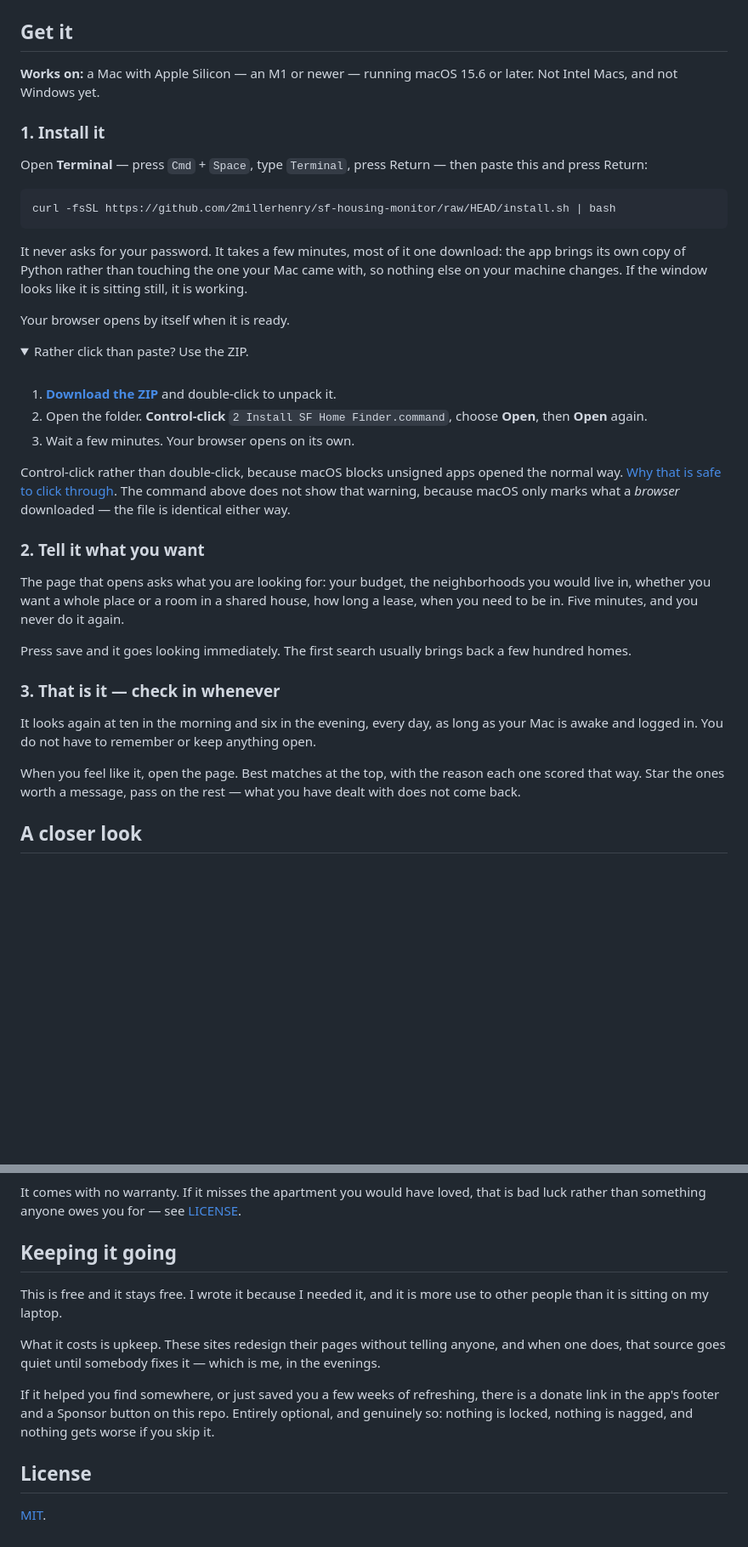
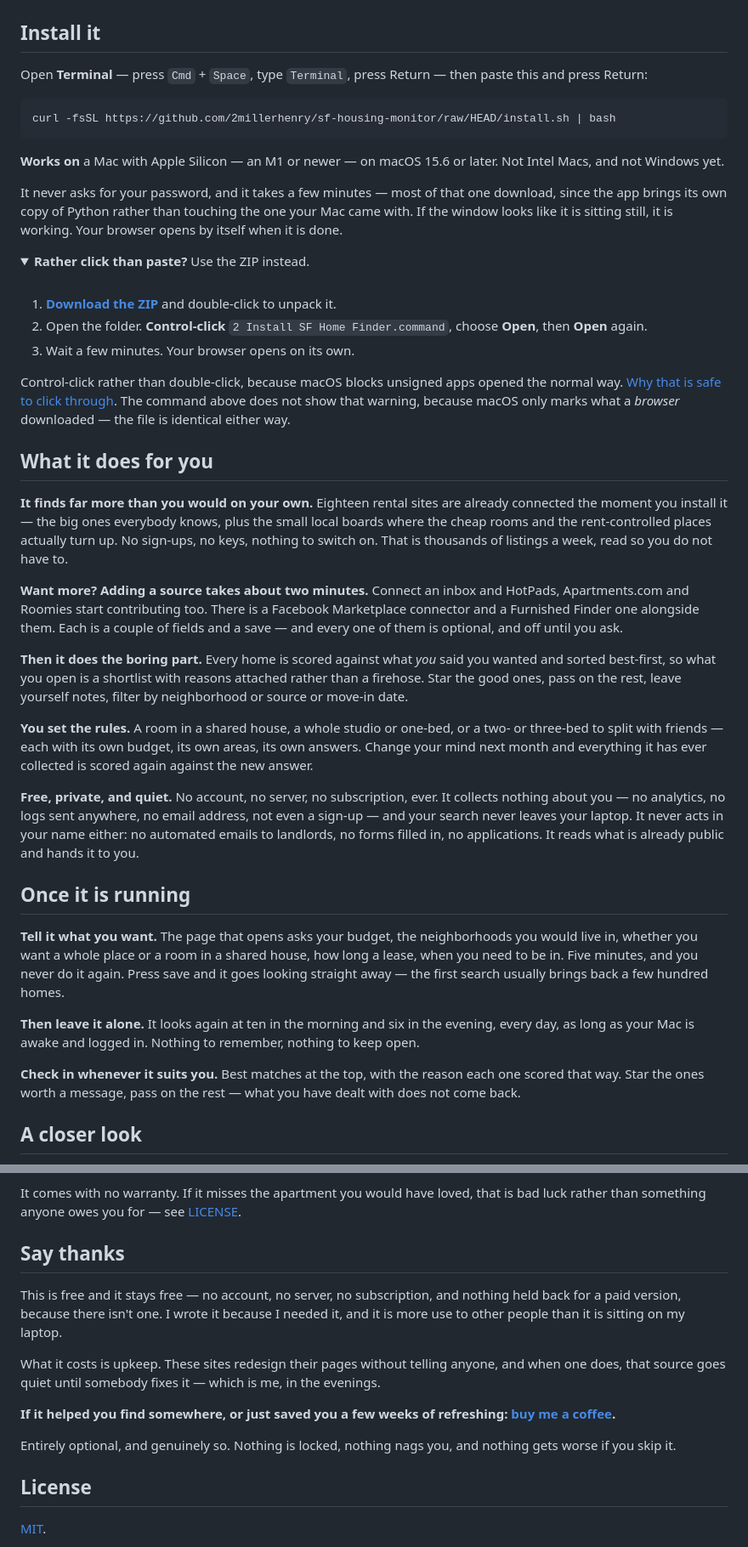
Before and after one commit to 2millerhenry/sf-housing-monitor, a Markdown page: README.md, 2 parts joined by grey strips. Shown at 85% size. Drawn GitHub-style; folded sections open; blank space fills up the shorter version.

Commit message:
docs(readme): put the install where somebody scrolling will hit it
It was three screens down, behind the pitch. Now it is the first heading after
the screenshot, so anybody who is already sold can stop reading and paste,
while the case for it sits underneath for anybody who is not.

The sources paragraph was ambiguous about what you get for nothing. Eighteen
sites are connected the moment it installs -- no sign-ups, no keys, nothing to
switch on -- and adding more is its own beat: an inbox brings three more,
Facebook Marketplace and Furnished Finder are there too, each a couple of
fields and a save.

The privacy line now says what is actually collected, which is nothing: no
analytics, no logs sent anywhere, no email address, not even a sign-up. And
that it is free forever with no paid tier, since "free" on its own invites the
question of what is coming later.

The thank-you at the end carries the donation link itself rather than pointing
at a footer somebody has not seen yet.

Co-Authored-By: Claude Opus 5 <noreply@anthropic.com>

````diff
--- a/README.md
+++ b/README.md
@@ -34,12 +13,7 @@ never leaves your machine.
   <img alt="The shortlist: studios ranked by how well they match, each row showing the score, rent, neighborhood, source and what still needs confirming" src="docs/screenshots/shortlist.png">
 </picture>
 
-## Get it
-
-**Works on:** a Mac with Apple Silicon — an M1 or newer — running macOS 15.6 or later. Not
-Intel Macs, and not Windows yet.
-
-### 1. Install it
+## Install it
 
 Open **Terminal** — press `Cmd` + `Space`, type `Terminal`, press Return — then paste this and
 press Return:
@@ -48,14 +22,16 @@ press Return:
 curl -fsSL https://github.com/2millerhenry/sf-housing-monitor/raw/HEAD/install.sh | bash
 ```
 
-It never asks for your password. It takes a few minutes, most of it one download: the app
-brings its own copy of Python rather than touching the one your Mac came with, so nothing else
-on your machine changes. If the window looks like it is sitting still, it is working.
+**Works on** a Mac with Apple Silicon — an M1 or newer — on macOS 15.6 or later. Not Intel
+Macs, and not Windows yet.
 
-Your browser opens by itself when it is ready.
+It never asks for your password, and it takes a few minutes — most of that one download, since
+the app brings its own copy of Python rather than touching the one your Mac came with. If the
+window looks like it is sitting still, it is working. Your browser opens by itself when it is
+done.
 
 <details>
-<summary>Rather click than paste? Use the ZIP.</summary>
+<summary><b>Rather click than paste?</b> Use the ZIP instead.</summary>
 
 <br>
 
@@ -72,21 +48,45 @@ either way.
 
 </details>
 
-### 2. Tell it what you want
+## What it does for you
 
-The page that opens asks what you are looking for: your budget, the neighborhoods you would
+**It finds far more than you would on your own.** Eighteen rental sites are already connected
+the moment you install it — the big ones everybody knows, plus the small local boards where the
+cheap rooms and the rent-controlled places actually turn up. No sign-ups, no keys, nothing to
+switch on. That is thousands of listings a week, read so you do not have to.
+
+**Want more? Adding a source takes about two minutes.** Connect an inbox and HotPads,
+Apartments.com and Roomies start contributing too. There is a Facebook Marketplace connector
+and a Furnished Finder one alongside them. Each is a couple of fields and a save — and every
+one of them is optional, and off until you ask.
+
+**Then it does the boring part.** Every home is scored against what *you* said you wanted and
+sorted best-first, so what you open is a shortlist with reasons attached rather than a
+firehose. Star the good ones, pass on the rest, leave yourself notes, filter by neighborhood or
+source or move-in date.
+
+**You set the rules.** A room in a shared house, a whole studio or one-bed, or a two- or
+three-bed to split with friends — each with its own budget, its own areas, its own answers.
+Change your mind next month and everything it has ever collected is scored again against the
+new answer.
+
+**Free, private, and quiet.** No account, no server, no subscription, ever. It collects nothing
+about you — no analytics, no logs sent anywhere, no email address, not even a sign-up — and
+your search never leaves your laptop. It never acts in your name either: no automated emails to
+landlords, no forms filled in, no applications. It reads what is already public and hands it to
+you.
+
+## Once it is running
+
+**Tell it what you want.** The page that opens asks your budget, the neighborhoods you would
 live in, whether you want a whole place or a room in a shared house, how long a lease, when you
-need to be in. Five minutes, and you never do it again.
+need to be in. Five minutes, and you never do it again. Press save and it goes looking straight
+away — the first search usually brings back a few hundred homes.
 
-Press save and it goes looking immediately. The first search usually brings back a few hundred
-homes.
+**Then leave it alone.** It looks again at ten in the morning and six in the evening, every
+day, as long as your Mac is awake and logged in. Nothing to remember, nothing to keep open.
 
-### 3. That is it — check in whenever
-
-It looks again at ten in the morning and six in the evening, every day, as long as your Mac is
-awake and logged in. You do not have to remember or keep anything open.
-
-When you feel like it, open the page. Best matches at the top, with the reason each one scored
+**Check in whenever it suits you.** Best matches at the top, with the reason each one scored
 that way. Star the ones worth a message, pass on the rest — what you have dealt with does not
 come back.
 
@@ -191,17 +192,20 @@ they like. Where you point it, and whether that is alright with the site, is you
 It comes with no warranty. If it misses the apartment you would have loved, that is bad
 luck rather than something anyone owes you for — see [LICENSE](LICENSE).
 
-## Keeping it going
+## Say thanks
 
-This is free and it stays free. I wrote it because I needed it, and it is more use to other
-people than it is sitting on my laptop.
+This is free and it stays free — no account, no server, no subscription, and nothing held back
+for a paid version, because there isn't one. I wrote it because I needed it, and it is more use
+to other people than it is sitting on my laptop.
 
 What it costs is upkeep. These sites redesign their pages without telling anyone, and when one
 does, that source goes quiet until somebody fixes it — which is me, in the evenings.
 
-If it helped you find somewhere, or just saved you a few weeks of refreshing, there is a donate
-link in the app's footer and a Sponsor button on this repo. Entirely optional, and genuinely
-so: nothing is locked, nothing is nagged, and nothing gets worse if you skip it.
+**If it helped you find somewhere, or just saved you a few weeks of refreshing:
+[buy me a coffee](https://ko-fi.com/millerhenry).**
+
+Entirely optional, and genuinely so. Nothing is locked, nothing nags you, and nothing gets
+worse if you skip it.
 
 ## License
 
````
Also changed, not shown: other parts of README.md (+5 -25 lines).
